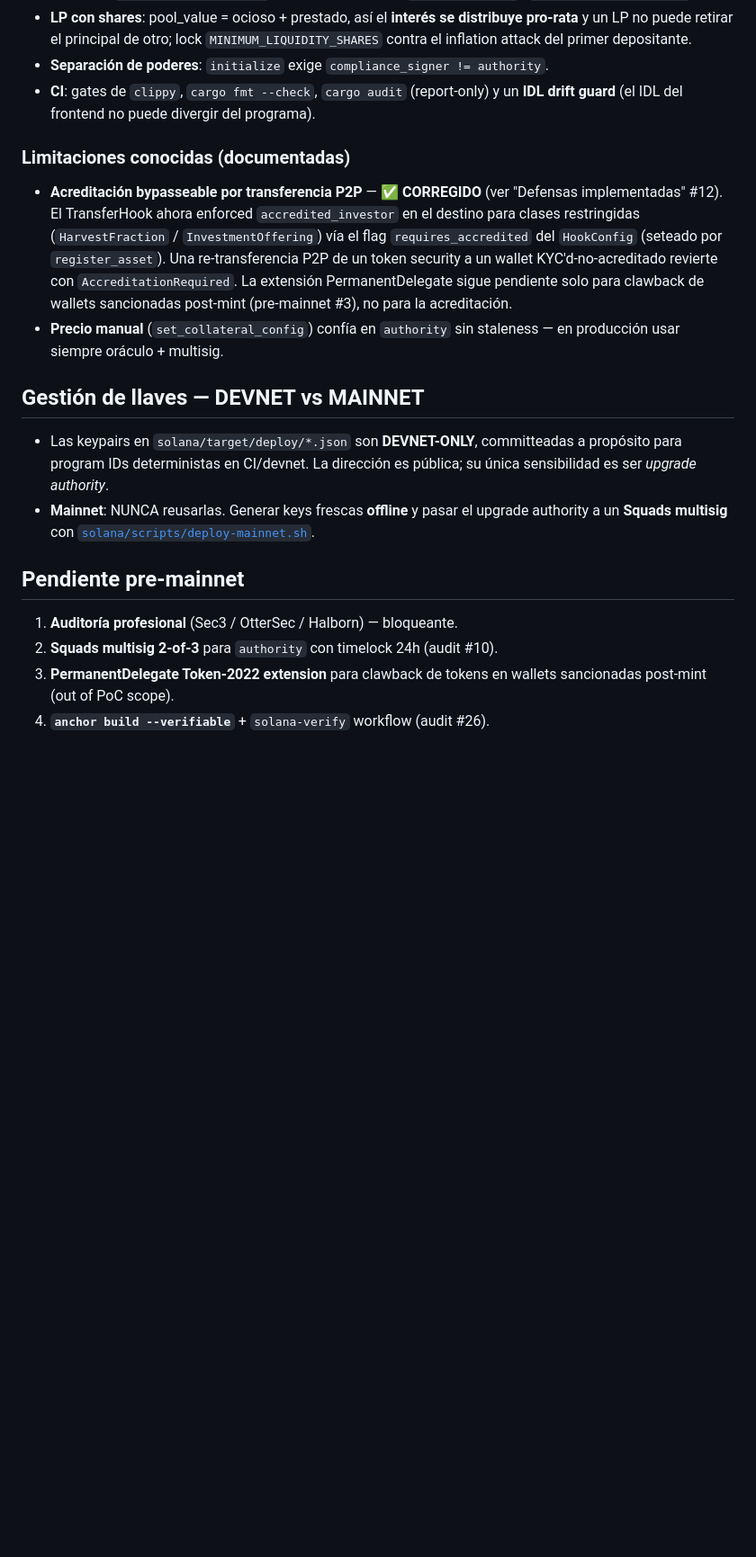
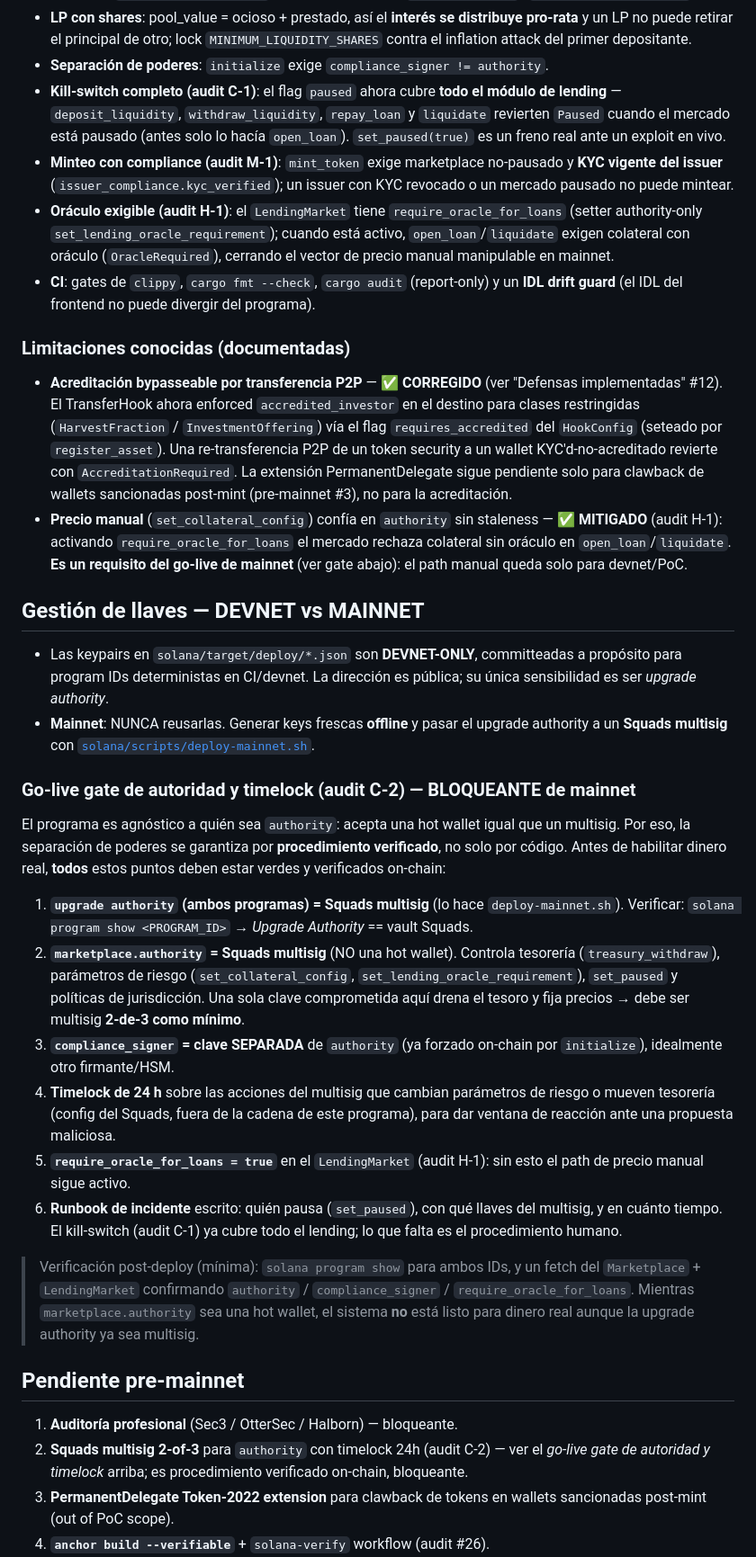
Before and after one commit to carlospallottini-spec/agroglobaldex, a Markdown page: SECURITY.md, the part around the change. Shown at 90% size. Drawn GitHub-style; blank space fills up the shorter version.

Commit message:
Docs(security): cierra C-2 (go-live gate multisig+timelock) + estado C-1/M-1/H-1
C-2: documenta el gate de autoridad bloqueante de mainnet. El programa es
agnostico a quien sea authority, asi que la separacion de poderes se garantiza
por procedimiento VERIFICADO on-chain, no solo por codigo: upgrade authority +
marketplace.authority = Squads multisig 2-de-3, compliance_signer separado,
timelock 24h, require_oracle_for_loans=true, y runbook de incidente. Mientras
marketplace.authority sea hot wallet el sistema NO esta listo para dinero real.

Ademas refleja en 'Hardening aplicado' los fixes recien mergeados: C-1
(kill-switch cubre todo lending), M-1 (mint exige KYC del issuer + no-pausado),
H-1 (require_oracle_for_loans / OracleRequired). Solo docs (raiz), no toca el
contrato.

```diff
--- a/SECURITY.md
+++ b/SECURITY.md
@@ -105,6 +105,18 @@ Tras un diagnóstico interno se corrigieron, con cobertura de tests on-chain:
   distribuye pro-rata** y un LP no puede retirar el principal de otro; lock
   `MINIMUM_LIQUIDITY_SHARES` contra el inflation attack del primer depositante.
 - **Separación de poderes**: `initialize` exige `compliance_signer != authority`.
+- **Kill-switch completo (audit C-1)**: el flag `paused` ahora cubre **todo el
+  módulo de lending** — `deposit_liquidity`, `withdraw_liquidity`, `repay_loan`
+  y `liquidate` revierten `Paused` cuando el mercado está pausado (antes solo lo
+  hacía `open_loan`). `set_paused(true)` es un freno real ante un exploit en vivo.
+- **Minteo con compliance (audit M-1)**: `mint_token` exige marketplace
+  no-pausado y **KYC vigente del issuer** (`issuer_compliance.kyc_verified`); un
+  issuer con KYC revocado o un mercado pausado no puede mintear.
+- **Oráculo exigible (audit H-1)**: el `LendingMarket` tiene
+  `require_oracle_for_loans` (setter authority-only
+  `set_lending_oracle_requirement`); cuando está activo, `open_loan`/`liquidate`
+  exigen colateral con oráculo (`OracleRequired`), cerrando el vector de precio
+  manual manipulable en mainnet.
 - **CI**: gates de `clippy`, `cargo fmt --check`, `cargo audit` (report-only) y
   un **IDL drift guard** (el IDL del frontend no puede divergir del programa).
 
@@ -120,7 +132,10 @@ Tras un diagnóstico interno se corrigieron, con cobertura de tests on-chain:
   para clawback de wallets sancionadas post-mint (pre-mainnet #3), no para la
   acreditación.
 - **Precio manual** (`set_collateral_config`) confía en `authority` sin
-  staleness — en producción usar siempre oráculo + multisig.
+  staleness — ✅ **MITIGADO** (audit H-1): activando `require_oracle_for_loans`
+  el mercado rechaza colateral sin oráculo en `open_loan`/`liquidate`. **Es un
+  requisito del go-live de mainnet** (ver gate abajo): el path manual queda solo
+  para devnet/PoC.
 
 ## Gestión de llaves — DEVNET vs MAINNET
 
@@ -131,10 +146,44 @@ Tras un diagnóstico interno se corrigieron, con cobertura de tests on-chain:
   upgrade authority a un **Squads multisig** con
   [`solana/scripts/deploy-mainnet.sh`](solana/scripts/deploy-mainnet.sh).
 
+### Go-live gate de autoridad y timelock (audit C-2) — BLOQUEANTE de mainnet
+
+El programa es agnóstico a quién sea `authority`: acepta una hot wallet igual
+que un multisig. Por eso, la separación de poderes se garantiza por
+**procedimiento verificado**, no solo por código. Antes de habilitar dinero
+real, **todos** estos puntos deben estar verdes y verificados on-chain:
+
+1. **`upgrade authority` (ambos programas) = Squads multisig** (lo hace
+   `deploy-mainnet.sh`). Verificar:
+   `solana program show <PROGRAM_ID>` → *Upgrade Authority* == vault Squads.
+2. **`marketplace.authority` = Squads multisig** (NO una hot wallet). Controla
+   tesorería (`treasury_withdraw`), parámetros de riesgo (`set_collateral_config`,
+   `set_lending_oracle_requirement`), `set_paused` y políticas de jurisdicción.
+   Una sola clave comprometida aquí drena el tesoro y fija precios → debe ser
+   multisig **2-de-3 como mínimo**.
+3. **`compliance_signer` = clave SEPARADA** de `authority` (ya forzado on-chain
+   por `initialize`), idealmente otro firmante/HSM.
+4. **Timelock de 24 h** sobre las acciones del multisig que cambian parámetros
+   de riesgo o mueven tesorería (config del Squads, fuera de la cadena de este
+   programa), para dar ventana de reacción ante una propuesta maliciosa.
+5. **`require_oracle_for_loans = true`** en el `LendingMarket` (audit H-1): sin
+   esto el path de precio manual sigue activo.
+6. **Runbook de incidente** escrito: quién pausa (`set_paused`), con qué llaves
+   del multisig, y en cuánto tiempo. El kill-switch (audit C-1) ya cubre todo el
+   lending; lo que falta es el procedimiento humano.
+
+> Verificación post-deploy (mínima): `solana program show` para ambos IDs, y un
+> fetch del `Marketplace` + `LendingMarket` confirmando `authority` /
+> `compliance_signer` / `require_oracle_for_loans`. Mientras `marketplace.authority`
+> sea una hot wallet, el sistema **no** está listo para dinero real aunque la
+> upgrade authority ya sea multisig.
+
 ## Pendiente pre-mainnet
 
 1. **Auditoría profesional** (Sec3 / OtterSec / Halborn) — bloqueante.
-2. **Squads multisig 2-of-3** para `authority` con timelock 24h (audit #10).
+2. **Squads multisig 2-of-3** para `authority` con timelock 24h (audit C-2) —
+   ver el *go-live gate de autoridad y timelock* arriba; es procedimiento
+   verificado on-chain, bloqueante.
 3. **PermanentDelegate Token-2022 extension** para clawback de tokens en
    wallets sancionadas post-mint (out of PoC scope).
 4. **`anchor build --verifiable`** + `solana-verify` workflow (audit #26).
```
